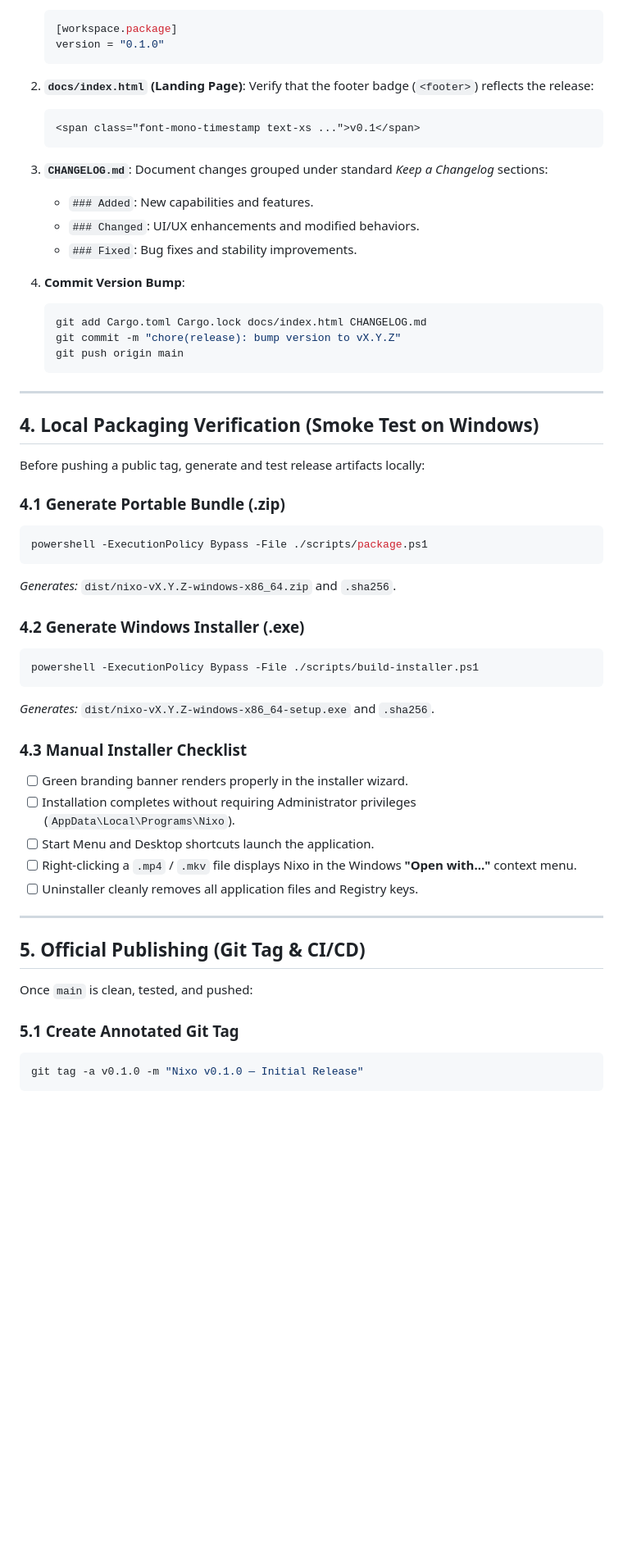
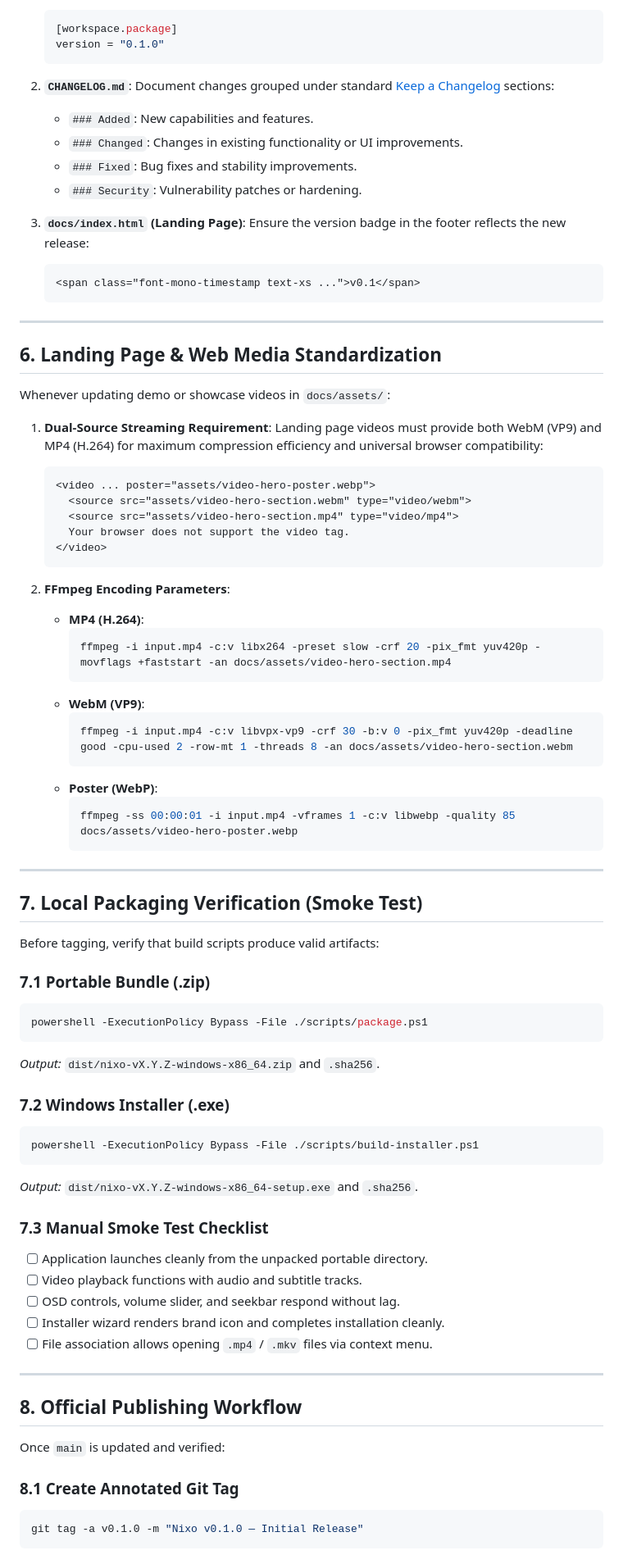
Before and after one commit to carllosnc/nixo, a Markdown page: RELEASING.md, the part around one of its changes. Shown at 82% size. Drawn GitHub-style; blank space fills up the shorter version.

Commit message:
docs: add CHANGELOG.md, standardize RELEASING.md, and reference in AGENTS.md

````diff
--- a/RELEASING.md
+++ b/RELEASING.md
@@ -51,57 +72,81 @@ When preparing a new semantic version (`vMAJOR.MINOR.PATCH`):
    version = "0.1.0"
    ```
 
-2. **`docs/index.html` (Landing Page)**:
-   Verify that the footer badge (`<footer>`) reflects the release:
+2. **`CHANGELOG.md`**:
+   Document changes grouped under standard [Keep a Changelog](https://keepachangelog.com/) sections:
+   - `### Added`: New capabilities and features.
+   - `### Changed`: Changes in existing functionality or UI improvements.
+   - `### Fixed`: Bug fixes and stability improvements.
+   - `### Security`: Vulnerability patches or hardening.
+
+3. **`docs/index.html` (Landing Page)**:
+   Ensure the version badge in the footer reflects the new release:
    ```html
    <span class="font-mono-timestamp text-xs ...">v0.1</span>
    ```
 
-3. **`CHANGELOG.md`**:
-   Document changes grouped under standard *Keep a Changelog* sections:
-   - `### Added`: New capabilities and features.
-   - `### Changed`: UI/UX enhancements and modified behaviors.
-   - `### Fixed`: Bug fixes and stability improvements.
+---
 
-4. **Commit Version Bump**:
-   ```bash
-   git add Cargo.toml Cargo.lock docs/index.html CHANGELOG.md
-   git commit -m "chore(release): bump version to vX.Y.Z"
-   git push origin main
+## 6. Landing Page & Web Media Standardization
+
+Whenever updating demo or showcase videos in `docs/assets/`:
+
+1. **Dual-Source Streaming Requirement**:
+   Landing page videos must provide both WebM (VP9) and MP4 (H.264) for maximum compression efficiency and universal browser compatibility:
+   ```html
+   <video ... poster="assets/video-hero-poster.webp">
+     <source src="assets/video-hero-section.webm" type="video/webm">
+     <source src="assets/video-hero-section.mp4" type="video/mp4">
+     Your browser does not support the video tag.
+   </video>
    ```
+
+2. **FFmpeg Encoding Parameters**:
+   - **MP4 (H.264)**:
+     ```powershell
+     ffmpeg -i input.mp4 -c:v libx264 -preset slow -crf 20 -pix_fmt yuv420p -movflags +faststart -an docs/assets/video-hero-section.mp4
+     ```
+   - **WebM (VP9)**:
+     ```powershell
+     ffmpeg -i input.mp4 -c:v libvpx-vp9 -crf 30 -b:v 0 -pix_fmt yuv420p -deadline good -cpu-used 2 -row-mt 1 -threads 8 -an docs/assets/video-hero-section.webm
+     ```
+   - **Poster (WebP)**:
+     ```powershell
+     ffmpeg -ss 00:00:01 -i input.mp4 -vframes 1 -c:v libwebp -quality 85 docs/assets/video-hero-poster.webp
+     ```
 
 ---
 
-## 4. Local Packaging Verification (Smoke Test on Windows)
+## 7. Local Packaging Verification (Smoke Test)
 
-Before pushing a public tag, generate and test release artifacts locally:
+Before tagging, verify that build scripts produce valid artifacts:
 
-### 4.1 Generate Portable Bundle (.zip)
+### 7.1 Portable Bundle (.zip)
 ```powershell
 powershell -ExecutionPolicy Bypass -File ./scripts/package.ps1
 ```
-*Generates:* `dist/nixo-vX.Y.Z-windows-x86_64.zip` and `.sha256`.
+*Output:* `dist/nixo-vX.Y.Z-windows-x86_64.zip` and `.sha256`.
 
-### 4.2 Generate Windows Installer (.exe)
+### 7.2 Windows Installer (.exe)
 ```powershell
 powershell -ExecutionPolicy Bypass -File ./scripts/build-installer.ps1
 ```
-*Generates:* `dist/nixo-vX.Y.Z-windows-x86_64-setup.exe` and `.sha256`.
+*Output:* `dist/nixo-vX.Y.Z-windows-x86_64-setup.exe` and `.sha256`.
 
-### 4.3 Manual Installer Checklist
-- [ ] Green branding banner renders properly in the installer wizard.
-- [ ] Installation completes without requiring Administrator privileges (`AppData\Local\Programs\Nixo`).
-- [ ] Start Menu and Desktop shortcuts launch the application.
-- [ ] Right-clicking a `.mp4` / `.mkv` file displays Nixo in the Windows **"Open with..."** context menu.
-- [ ] Uninstaller cleanly removes all application files and Registry keys.
+### 7.3 Manual Smoke Test Checklist
+- [ ] Application launches cleanly from the unpacked portable directory.
+- [ ] Video playback functions with audio and subtitle tracks.
+- [ ] OSD controls, volume slider, and seekbar respond without lag.
+- [ ] Installer wizard renders brand icon and completes installation cleanly.
+- [ ] File association allows opening `.mp4` / `.mkv` files via context menu.
 
 ---
 
-## 5. Official Publishing (Git Tag & CI/CD)
+## 8. Official Publishing Workflow
 
-Once `main` is clean, tested, and pushed:
+Once `main` is updated and verified:
 
-### 5.1 Create Annotated Git Tag
+### 8.1 Create Annotated Git Tag
 ```bash
 git tag -a v0.1.0 -m "Nixo v0.1.0 — Initial Release"
 ```
````
Also changed, not shown: other parts of RELEASING.md (+50 -35 lines), AGENTS.md (+13 -0 lines), CHANGELOG.md (added, +31 -0 lines).
